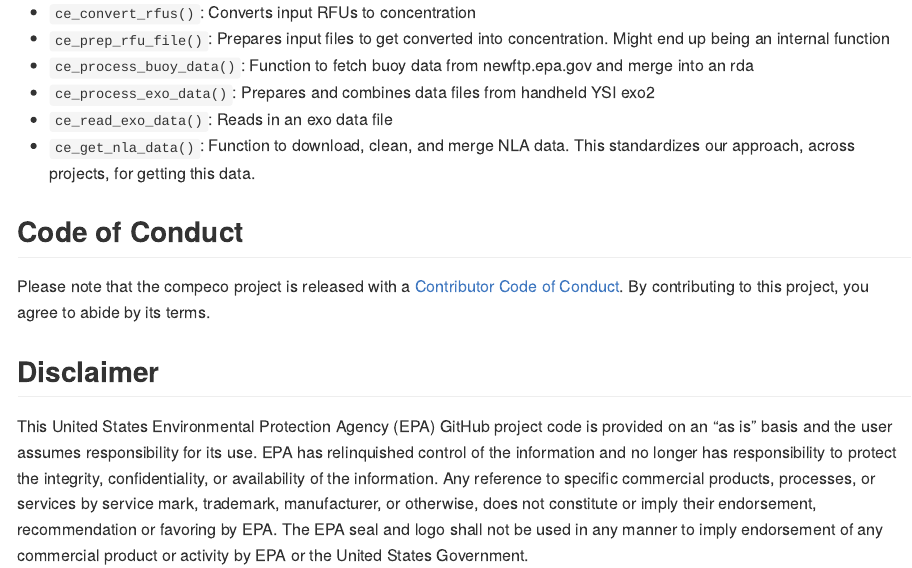
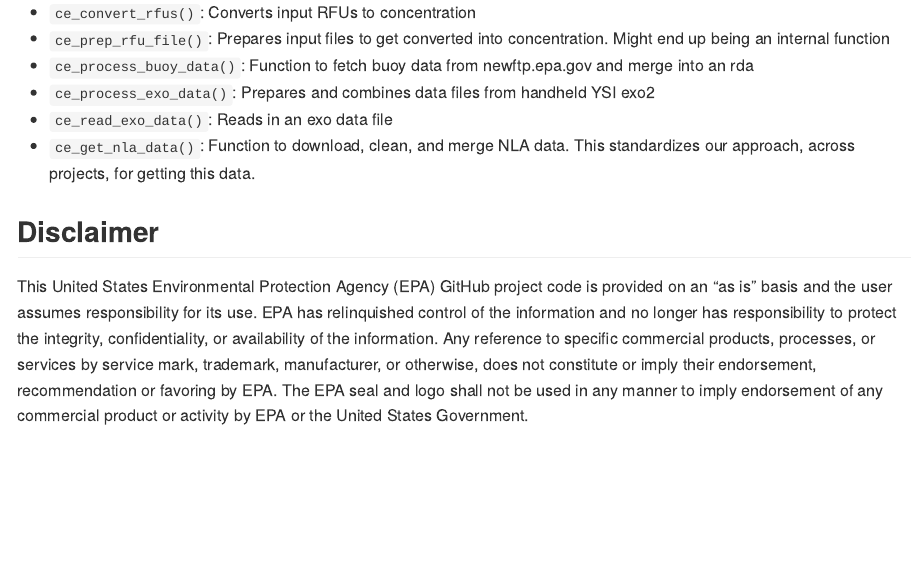
Before and after one commit to USEPA-clone/compeco, an R Markdown document (README.Rmd): the page in a window 1100 px wide, from 250 px down. Rendered offline with R 4.5, knitr and Pandoc, with nearby package versions.

Commit message:
small changes and README update

```diff
--- a/README.Rmd
+++ b/README.Rmd
@@ -13,9 +13,6 @@ output: github_document
 - `ce_read_exo_data()`: Reads in an exo data file
 - `ce_get_nla_data()`: Function to download, clean, and merge NLA data.  This standardizes our approach, across projects, for getting this data.
 
-## Code of Conduct
-
-Please note that the compeco project is released with a [Contributor Code of Conduct](https://contributor-covenant.org/version/2/0/CODE_OF_CONDUCT.html). By contributing to this project, you agree to abide by its terms.
 
 ## Disclaimer
 
```
Also changed, not shown: R/ce_convert_rfus.R (+1 -1 lines).
